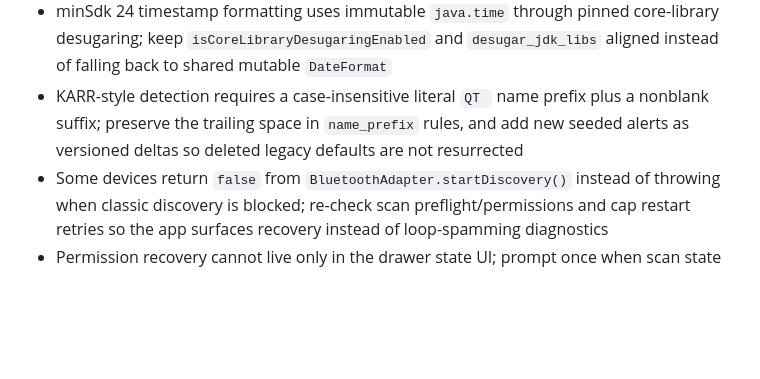
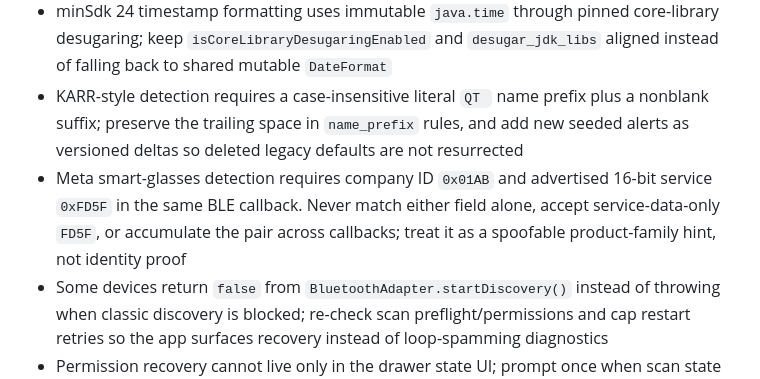
Before and after one commit to pierce403/unagi, a Markdown page: AGENTS.md, the part around the change. Drawn GitHub-style; blank space fills up the shorter version.

Commit message:
Preserve Meta signature constraints

```diff
--- a/AGENTS.md
+++ b/AGENTS.md
@@ -51,6 +51,7 @@ Bluetooth/SDR situational awareness on Android — scan nearby devices, surface
 - Runtime permission preflight is not sufficient for asynchronous Bluetooth GATT work; handle `SecurityException` again at connect, discovery, read, and cleanup boundaries because permission can be revoked mid-query
 - minSdk 24 timestamp formatting uses immutable `java.time` through pinned core-library desugaring; keep `isCoreLibraryDesugaringEnabled` and `desugar_jdk_libs` aligned instead of falling back to shared mutable `DateFormat`
 - KARR-style detection requires a case-insensitive literal `QT ` name prefix plus a nonblank suffix; preserve the trailing space in `name_prefix` rules, and add new seeded alerts as versioned deltas so deleted legacy defaults are not resurrected
+- Meta smart-glasses detection requires company ID `0x01AB` and advertised 16-bit service `0xFD5F` in the same BLE callback. Never match either field alone, accept service-data-only `FD5F`, or accumulate the pair across callbacks; treat it as a spoofable product-family hint, not identity proof
 - Some devices return `false` from `BluetoothAdapter.startDiscovery()` instead of throwing when classic discovery is blocked; re-check scan preflight/permissions and cap restart retries so the app surfaces recovery instead of loop-spamming diagnostics
 - Permission recovery cannot live only in the drawer state UI; prompt once when scan state enters `MissingPermission`, keep an overflow-menu repair action, and handle background-location-only gaps without recursing through the foreground permission launcher
 
```
